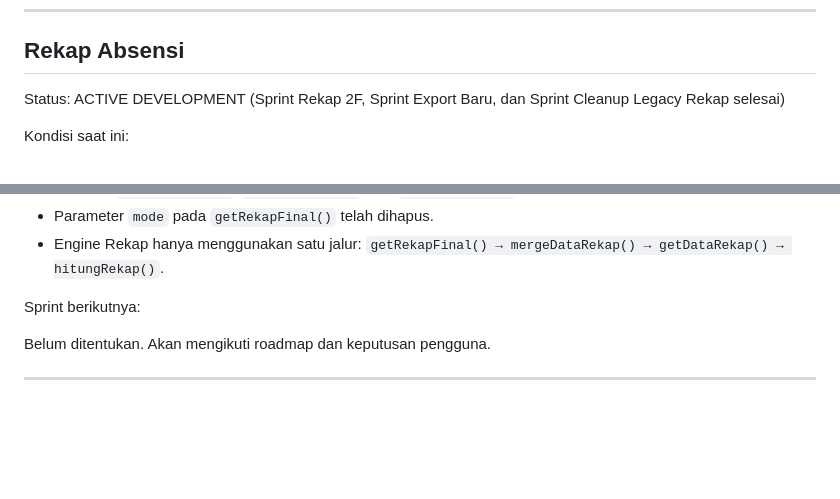
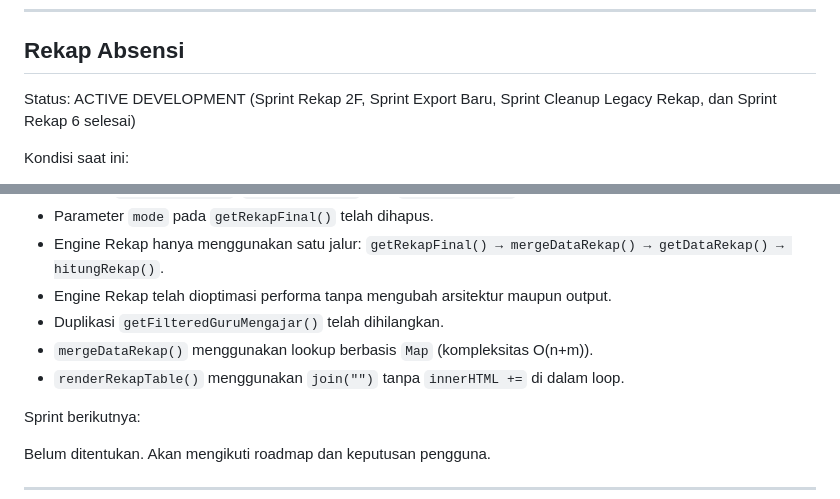
Before and after one commit to mitanbihulathfal/wongmit, a Markdown page: docs/PROJECT_STATUS.md, 2 parts joined by grey strips. GitHub-like rendering; blank space fills up the shorter version.

```diff
--- a/docs/PROJECT_STATUS.md
+++ b/docs/PROJECT_STATUS.md
@@ -112,7 +112,7 @@ Kondisi:
 
 Status:
 ACTIVE DEVELOPMENT
-(Sprint Rekap 2F, Sprint Export Baru, dan Sprint Cleanup Legacy Rekap selesai)
+(Sprint Rekap 2F, Sprint Export Baru, Sprint Cleanup Legacy Rekap, dan Sprint Rekap 6 selesai)
 
 Kondisi saat ini:
 
@@ -142,6 +142,10 @@ Kondisi saat ini:
 - Wrapper `getRekapUmum()`, `getRekapGuru()`, dan `getRekapWali()` telah dihapus.
 - Parameter `mode` pada `getRekapFinal()` telah dihapus.
 - Engine Rekap hanya menggunakan satu jalur: `getRekapFinal() → mergeDataRekap() → getDataRekap() → hitungRekap()`.
+- Engine Rekap telah dioptimasi performa tanpa mengubah arsitektur maupun output.
+- Duplikasi `getFilteredGuruMengajar()` telah dihilangkan.
+- `mergeDataRekap()` menggunakan lookup berbasis `Map` (kompleksitas O(n+m)).
+- `renderRekapTable()` menggunakan `join("")` tanpa `innerHTML +=` di dalam loop.
 
 Sprint berikutnya:
 
```
Also changed, not shown: docs/CHANGELOG.md (+36 -0 lines), docs/SPRINT.md (+54 -0 lines).
